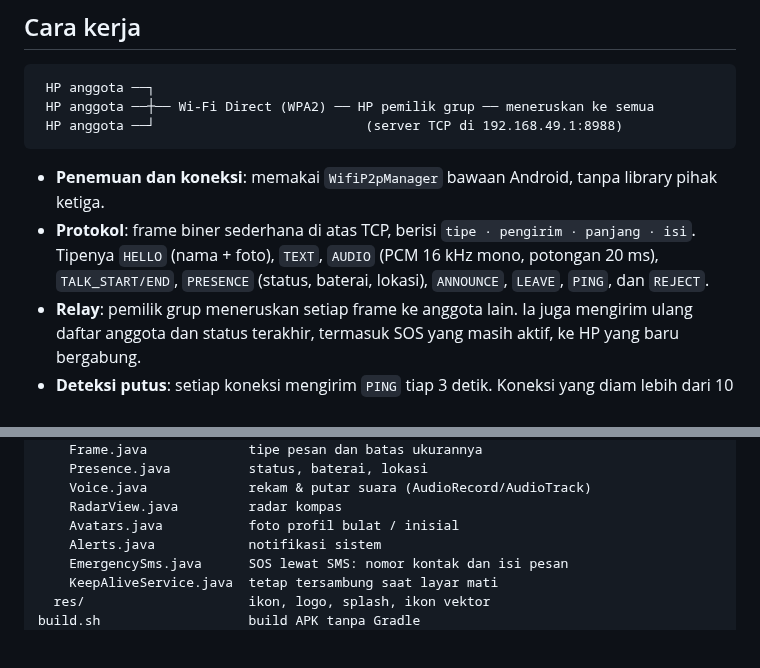
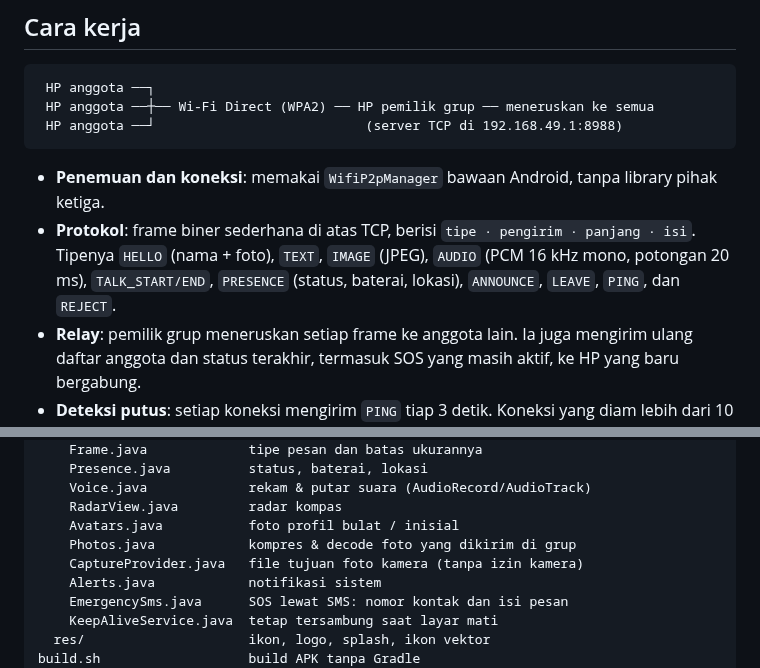
Before and after one commit to nafta121/growth-internal, a Markdown page: README.md, 2 parts joined by grey strips. GitHub-like rendering; blank space fills up the shorter version.

````diff
--- a/README.md
+++ b/README.md
@@ -128,7 +129,7 @@ Jangkauan Wi‑Fi Direct biasanya 50–100 m di area terbuka dan lebih pendek di
 ```
 
 - **Penemuan dan koneksi**: memakai `WifiP2pManager` bawaan Android, tanpa library pihak ketiga.
-- **Protokol**: frame biner sederhana di atas TCP, berisi `tipe · pengirim · panjang · isi`. Tipenya `HELLO` (nama + foto), `TEXT`, `AUDIO` (PCM 16 kHz mono, potongan 20 ms), `TALK_START/END`, `PRESENCE` (status, baterai, lokasi), `ANNOUNCE`, `LEAVE`, `PING`, dan `REJECT`.
+- **Protokol**: frame biner sederhana di atas TCP, berisi `tipe · pengirim · panjang · isi`. Tipenya `HELLO` (nama + foto), `TEXT`, `IMAGE` (JPEG), `AUDIO` (PCM 16 kHz mono, potongan 20 ms), `TALK_START/END`, `PRESENCE` (status, baterai, lokasi), `ANNOUNCE`, `LEAVE`, `PING`, dan `REJECT`.
 - **Relay**: pemilik grup meneruskan setiap frame ke anggota lain. Ia juga mengirim ulang daftar anggota dan status terakhir, termasuk SOS yang masih aktif, ke HP yang baru bergabung.
 - **Deteksi putus**: setiap koneksi mengirim `PING` tiap 3 detik. Koneksi yang diam lebih dari 10 detik dianggap putus.
 - **Latar belakang**: foreground service menahan CPU dan Wi‑Fi tetap aktif selama berada di grup.
@@ -203,6 +204,8 @@ app/src/main/
     Voice.java             rekam & putar suara (AudioRecord/AudioTrack)
     RadarView.java         radar kompas
     Avatars.java           foto profil bulat / inisial
+    Photos.java            kompres & decode foto yang dikirim di grup
+    CaptureProvider.java   file tujuan foto kamera (tanpa izin kamera)
     Alerts.java            notifikasi sistem
     EmergencySms.java      SOS lewat SMS: nomor kontak dan isi pesan
     KeepAliveService.java  tetap tersambung saat layar mati
````
Also changed, not shown: other parts of README.md (+5 -4 lines), docs/screenshots/14-kirim-foto.png (added), 10 other files.
